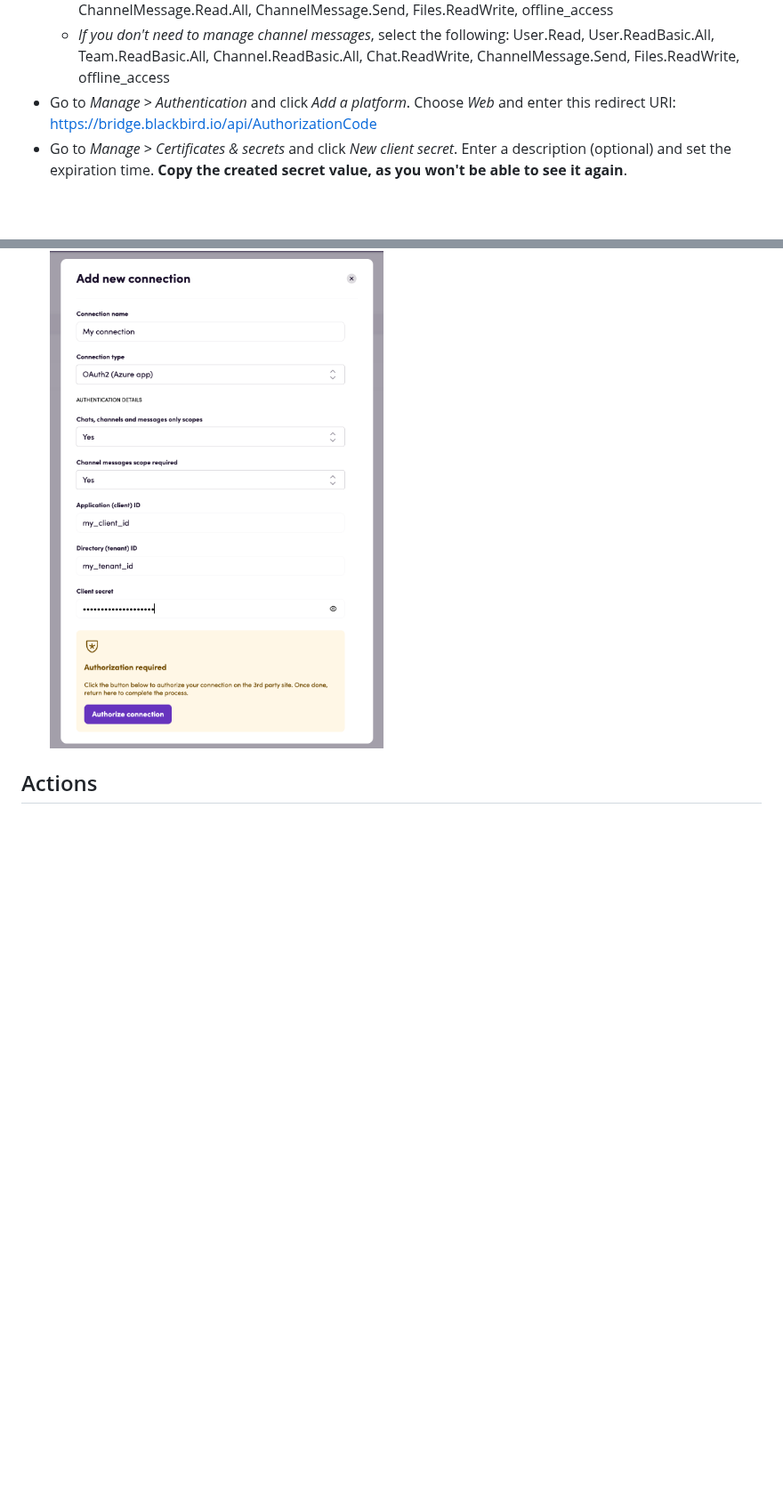
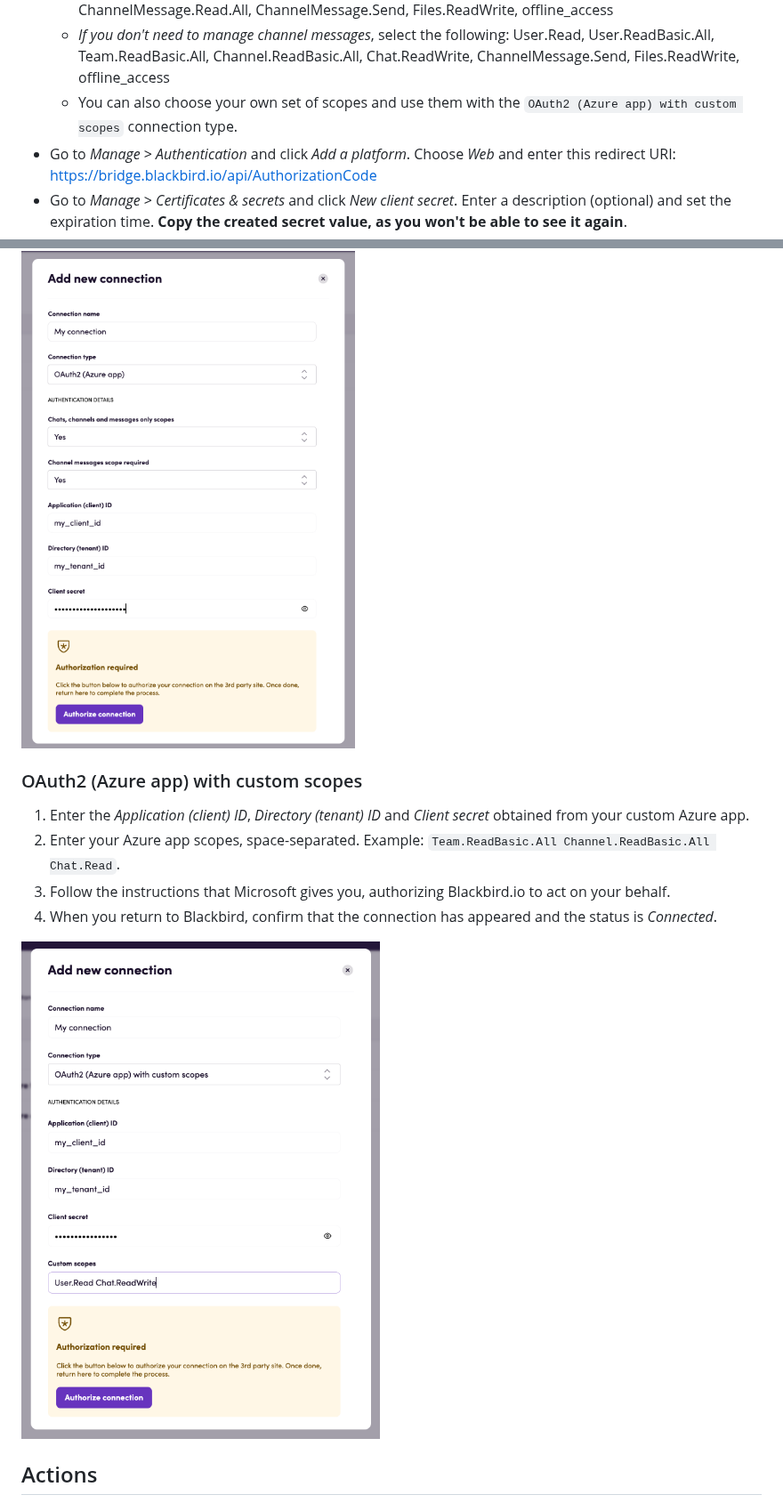
Before and after one commit to bb-io/MicrosoftTeams, a Markdown page: README.md, 2 parts joined by grey strips. Shown at 89% size. GitHub-like rendering; pictures changed too: image/README/azure_customscopes.png (added); blank space fills up the shorter version.

```diff
--- a/README.md
+++ b/README.md
@@ -56,6 +56,7 @@ If you want to use a custom Azure application for authorization, you should do t
     * _If you don't need to manage channel messages_, select the following:
       User.Read, User.ReadBasic.All, Team.ReadBasic.All, Channel.ReadBasic.All, Chat.ReadWrite, ChannelMessage.Send,
       Files.ReadWrite, offline_access
+    * You can also choose your own set of scopes and use them with the `OAuth2 (Azure app) with custom scopes` connection type.
 - Go to _Manage_ > _Authentication_ and click _Add a platform_. Choose _Web_ and enter this redirect URI: https://bridge.blackbird.io/api/AuthorizationCode
 - Go to _Manage_ > _Certificates & secrets_ and click _New client secret_. Enter a description (optional) and set the expiration time. **Copy the created secret value, as you won't be able to see it again**.
 - Go to _Overview_ and copy the _Application (client) ID_ and _Directory (tenant) ID_. Use these values to register your connection in Blackbird.
@@ -88,4 +90,13 @@ and _No_ if not.
 ![Connecting using Azure app](image/README/azure.png)
+
+### OAuth2 (Azure app) with custom scopes
+
+1. Enter the _Application (client) ID_, _Directory (tenant) ID_ and _Client secret_ obtained from your custom Azure app.
+2. Enter your Azure app scopes, space-separated. Example: `Team.ReadBasic.All Channel.ReadBasic.All Chat.Read`.
+3. Follow the instructions that Microsoft gives you, authorizing Blackbird.io to act on your behalf.
+4. When you return to Blackbird, confirm that the connection has appeared and the status is _Connected_.
+
+![Connecting using Azure app](image/README/azure_customscopes.png)
 
 ## Actions
 
```
Also changed, not shown: other parts of README.md (+1 -0 lines).
